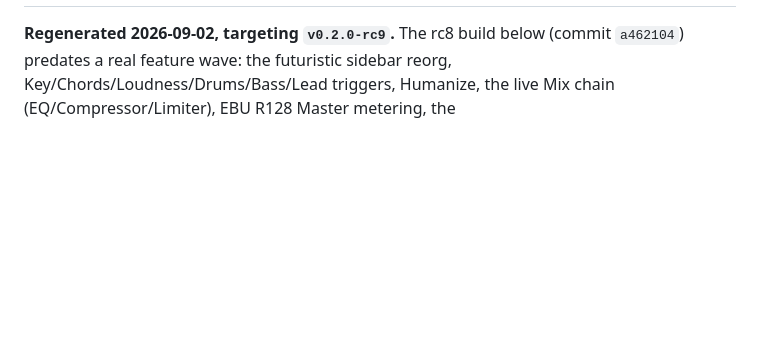
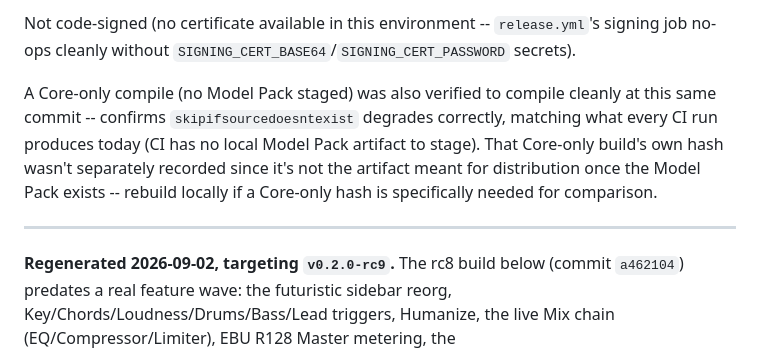
Before and after one commit to krishavi85/BeatShore-VST3-Plugin, a Markdown page: native/installer/RELEASE_MANIFEST.md, the part around one of its changes. Drawn GitHub-style; blank space fills up the shorter version.

```diff
--- a/native/installer/RELEASE_MANIFEST.md
+++ b/native/installer/RELEASE_MANIFEST.md
@@ -2,3 +57,16 @@
+Not code-signed (no certificate available in this environment --
+`release.yml`'s signing job no-ops cleanly without
+`SIGNING_CERT_BASE64`/`SIGNING_CERT_PASSWORD` secrets).
+
+A Core-only compile (no Model Pack staged) was also verified to compile
+cleanly at this same commit -- confirms `skipifsourcedoesntexist`
+degrades correctly, matching what every CI run produces today (CI has
+no local Model Pack artifact to stage). That Core-only build's own hash
+wasn't separately recorded since it's not the artifact meant for
+distribution once the Model Pack exists -- rebuild locally if a
+Core-only hash is specifically needed for comparison.
+
+---
 
 **Regenerated 2026-09-02, targeting `v0.2.0-rc9`.** The rc8 build below
 (commit `a462104`) predates a real feature wave: the futuristic sidebar
```
Also changed, not shown: other parts of native/installer/RELEASE_MANIFEST.md (+55 -0 lines), native/BeatShoreBridge/RELEASE_STATUS.md (+51 -45 lines).
